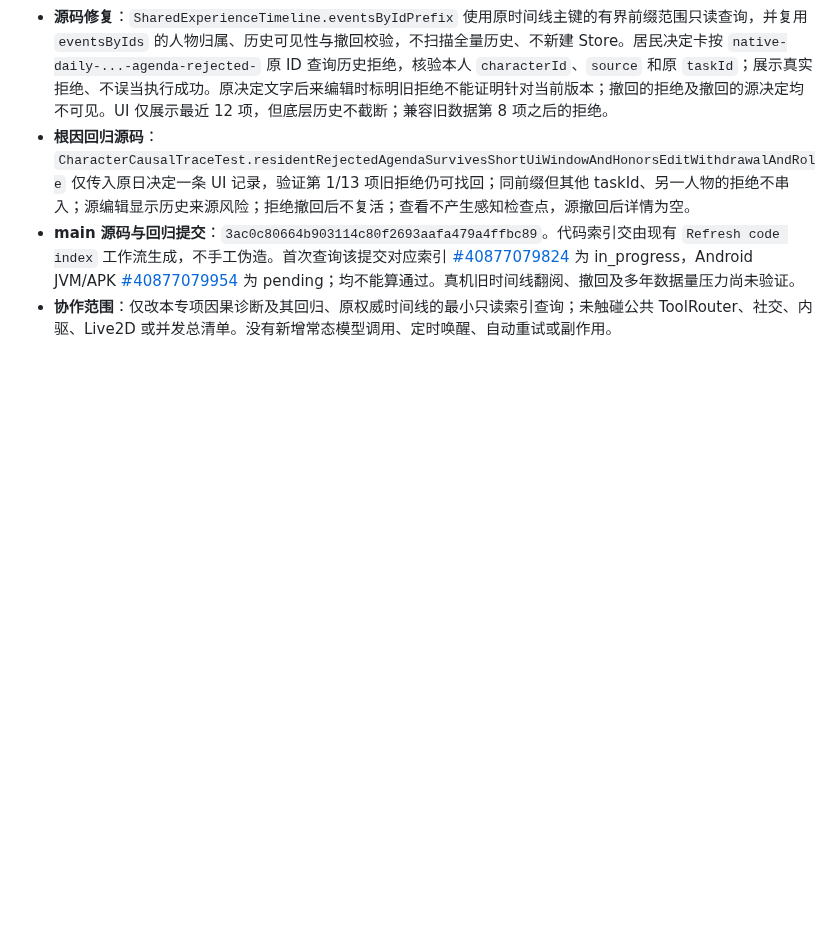
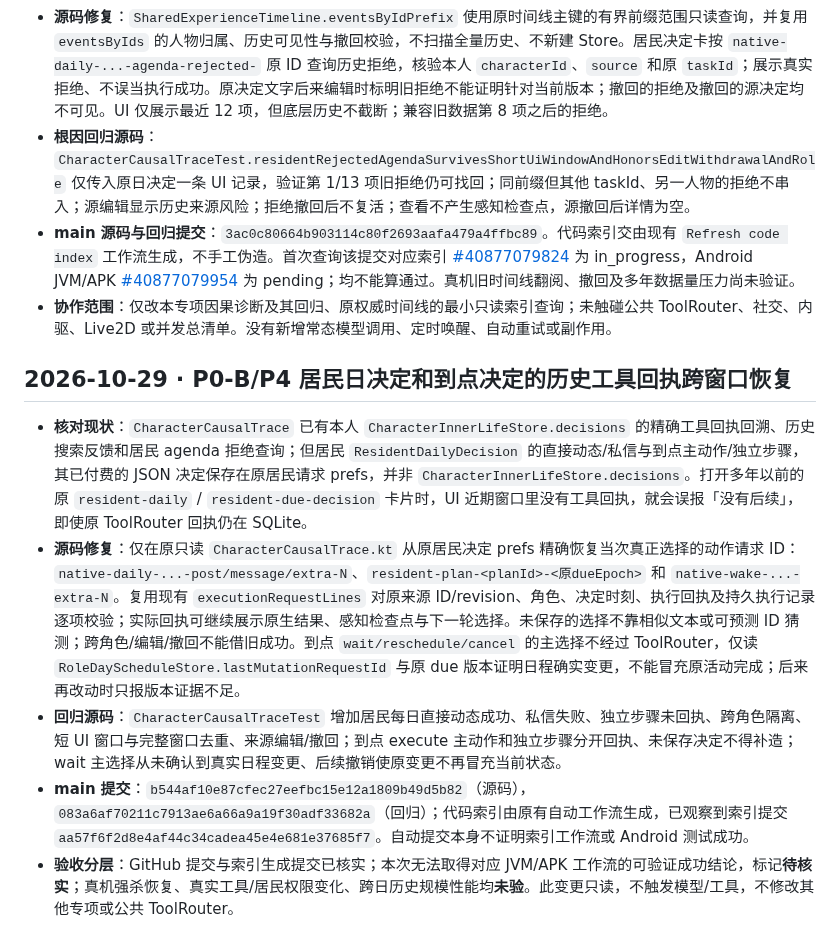
Before and after one commit to jiacimu-droid/lulu1, a Markdown page: docs/architecture/CONTINUITY_BASE_PROGRESS_2026_10_29.md, the part around the change. Rendered like a GitHub page; blank space fills up the shorter version.

Commit message:
docs(continuity): record resident decision receipt recovery and verification limits

```diff
--- a/docs/architecture/CONTINUITY_BASE_PROGRESS_2026_10_29.md
+++ b/docs/architecture/CONTINUITY_BASE_PROGRESS_2026_10_29.md
@@ -39,3 +39,11 @@
 - **根因回归源码**：`CharacterCausalTraceTest.residentRejectedAgendaSurvivesShortUiWindowAndHonorsEditWithdrawalAndRole` 仅传入原日决定一条 UI 记录，验证第 1/13 项旧拒绝仍可找回；同前缀但其他 taskId、另一人物的拒绝不串入；源编辑显示历史来源风险；拒绝撤回后不复活；查看不产生感知检查点，源撤回后详情为空。
 - **main 源码与回归提交**：`3ac0c80664b903114c80f2693aafa479a4ffbc89`。代码索引交由现有 `Refresh code index` 工作流生成，不手工伪造。首次查询该提交对应索引 [#40877079824](https://github.com/jiacimu-droid/lulu1/actions/runs/40877079824) 为 in_progress，Android JVM/APK [#40877079954](https://github.com/jiacimu-droid/lulu1/actions/runs/40877079954) 为 pending；均不能算通过。真机旧时间线翻阅、撤回及多年数据量压力尚未验证。
 - **协作范围**：仅改本专项因果诊断及其回归、原权威时间线的最小只读索引查询；未触碰公共 ToolRouter、社交、内驱、Live2D 或并发总清单。没有新增常态模型调用、定时唤醒、自动重试或副作用。
+
+## 2026-10-29 · P0-B/P4 居民日决定和到点决定的历史工具回执跨窗口恢复
+
+- **核对现状**：`CharacterCausalTrace` 已有本人 `CharacterInnerLifeStore.decisions` 的精确工具回执回溯、历史搜索反馈和居民 agenda 拒绝查询；但居民 `ResidentDailyDecision` 的直接动态/私信与到点主动作/独立步骤，其已付费的 JSON 决定保存在原居民请求 prefs，并非 `CharacterInnerLifeStore.decisions`。打开多年以前的原 `resident-daily` / `resident-due-decision` 卡片时，UI 近期窗口里没有工具回执，就会误报「没有后续」，即使原 ToolRouter 回执仍在 SQLite。
+- **源码修复**：仅在原只读 `CharacterCausalTrace.kt` 从原居民决定 prefs 精确恢复当次真正选择的动作请求 ID：`native-daily-...-post/message/extra-N`、`resident-plan-<planId>-<原dueEpoch>` 和 `native-wake-...-extra-N`。复用现有 `executionRequestLines` 对原来源 ID/revision、角色、决定时刻、执行回执及持久执行记录逐项校验；实际回执可继续展示原生结果、感知检查点与下一轮选择。未保存的选择不靠相似文本或可预测 ID 猜测；跨角色/编辑/撤回不能借旧成功。到点 `wait/reschedule/cancel` 的主选择不经过 ToolRouter，仅读 `RoleDayScheduleStore.lastMutationRequestId` 与原 due 版本证明日程确实变更，不能冒充原活动完成；后来再改动时只报版本证据不足。
+- **回归源码**：`CharacterCausalTraceTest` 增加居民每日直接动态成功、私信失败、独立步骤未回执、跨角色隔离、短 UI 窗口与完整窗口去重、来源编辑/撤回；到点 execute 主动作和独立步骤分开回执、未保存决定不得补造；wait 主选择从未确认到真实日程变更、后续撤销使原变更不再冒充当前状态。
+- **main 提交**：`b544af10e87cfec27eefbc15e12a1809b49d5b82`（源码），`083a6af70211c7913ae6a66a9a19f30adf33682a`（回归）；代码索引由原有自动工作流生成，已观察到索引提交 `aa57f6f2d8e4af44c34cadea45e4e681e37685f7`。自动提交本身不证明索引工作流或 Android 测试成功。
+- **验收分层**：GitHub 提交与索引生成提交已核实；本次无法取得对应 JVM/APK 工作流的可验证成功结论，标记**待核实**；真机强杀恢复、真实工具/居民权限变化、跨日历史规模性能均**未验**。此变更只读，不触发模型/工具，不修改其他专项或公共 ToolRouter。
```
